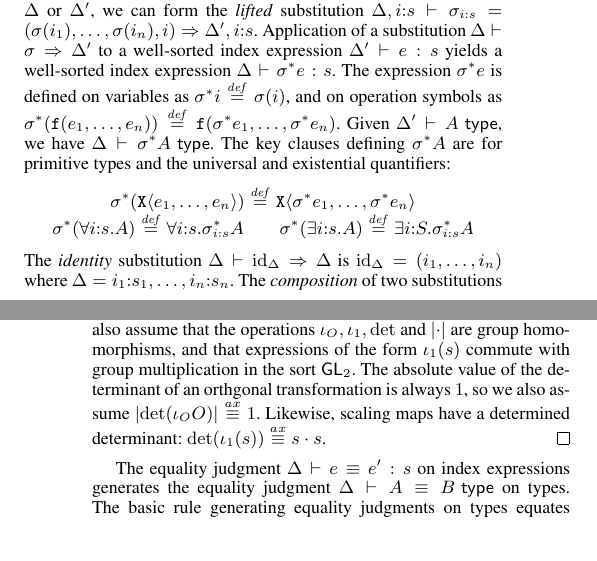
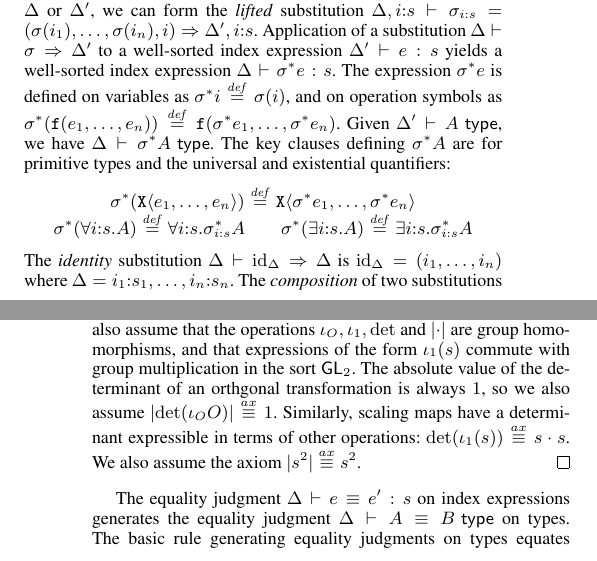
Before and after one commit to bobatkey/algebraically-indexed-types, a LaTeX paper (paper/paper.tex, which reads paper/section-general-framework.tex): two parts of the columns of pages 6 and 7 of 14, joined at a grey line, cut so that both start at the same text. Compiled offline with pdfLaTeX; a missing font is replaced by an installed copy or a similar font.

Commit message:
Some more fixes from Patty to Sections 3 and 4

```diff
--- a/paper/section-general-framework.tex
+++ b/paper/section-general-framework.tex
@@ -247,7 +247,7 @@ and the universal and existential quantifiers:
     \begin{array}{c@{\hspace{2em}}c}
       \sigma^*(\forall i\mathord:s.A) \isDefinedAs \forall i\mathord:s.\sigma_{i\mathord:s}^*A
       &
-      \sigma^*(\exists i\mathord:s.A) \isDefinedAs \exists i\mathord:S. \sigma_{i\mathord:s}^*A
+      \sigma^*(\exists i\mathord:s.A) \isDefinedAs \exists i\mathord:s. \sigma_{i\mathord:s}^*A
     \end{array}
   \end{array}
 \end{displaymath}
@@ -340,10 +340,10 @@ transitivity rules for the equality judgment.
   expressions of the form $\iota_1(s)$ commute with group
   multiplication in the sort $\SynGL{2}$. The absolute value of the
   determinant of an orthgonal transformation is always $1$, so we also
-  assume $\abs{\det(\iota_OO)} \stackrel{ax}\equiv 1$. Likewise, scaling
-  maps have a determined determinant: $\det(\iota_1(s))
-  \stackrel{ax}\equiv s \cdot s$.
-\qed
+  assume $\abs{\det(\iota_OO)} \stackrel{ax}\equiv 1$. Similarly,
+  scaling maps have a determinant expressible in terms of other
+  operations: $\det(\iota_1(s)) \stackrel{ax}\equiv s \cdot s$. We
+  also assume the axiom $|s^2| \stackrel{ax}\equiv s^2$.  \qed
 \end{example*}
 
 The equality judgment $\Delta \vdash e \equiv e' : s$ on index
```
Also changed, not shown: paper/section-instantiations.tex (+2 -1 lines), paper/section-general-framework.tex (8 more changed lines).
